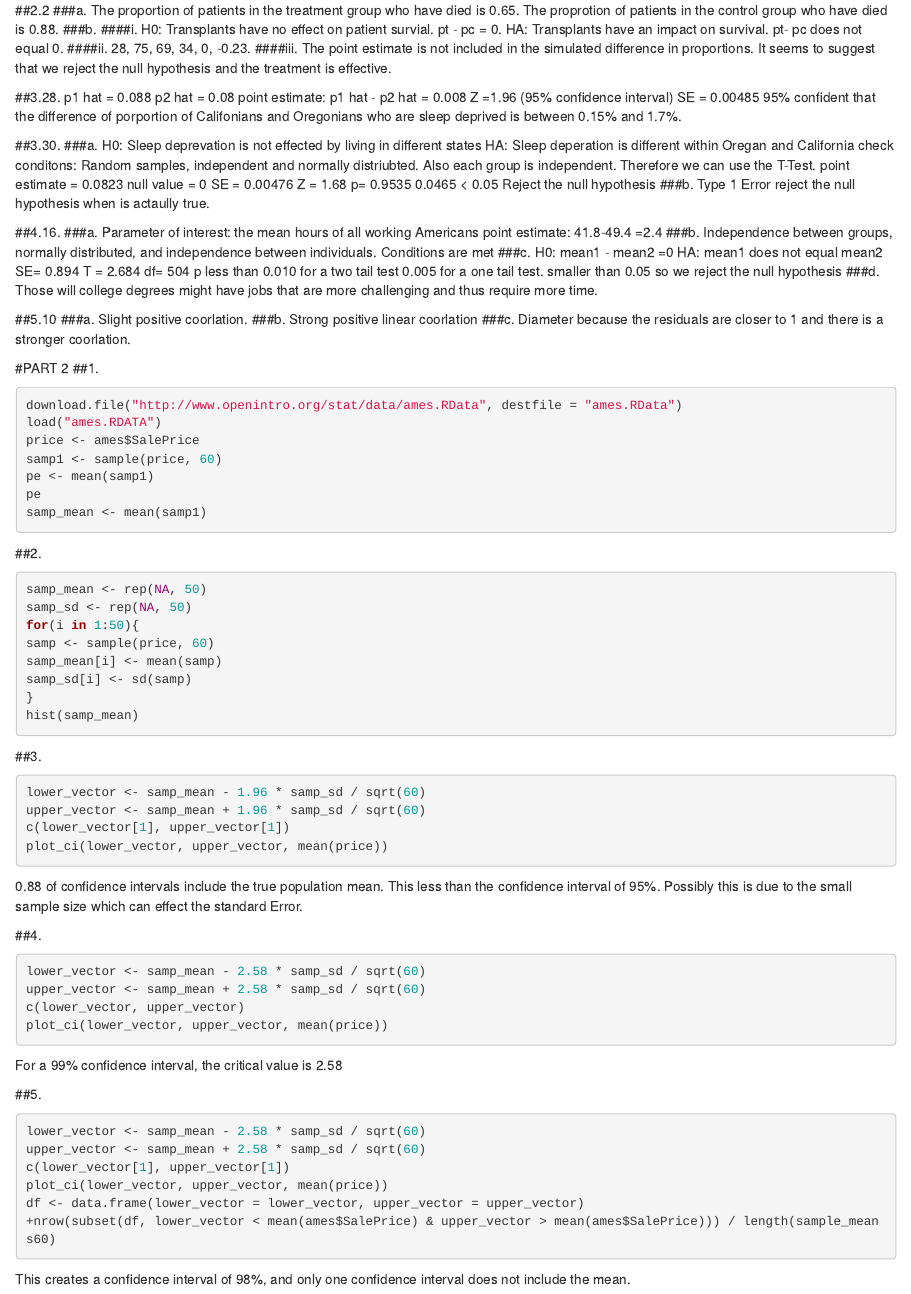
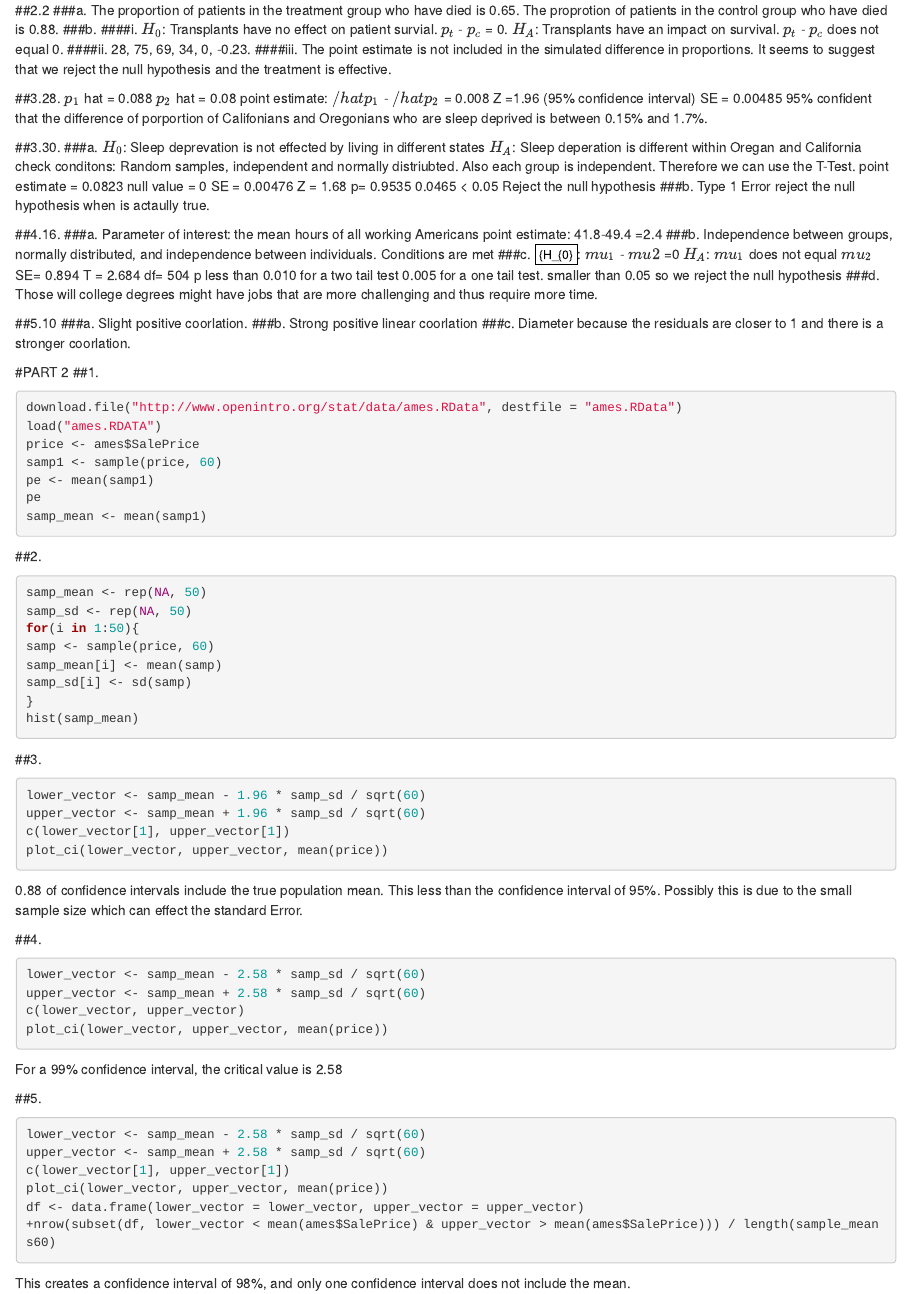
Before and after one commit to Justinerk2/Advanced-Quantatative-Methods, an R Markdown document (Homework 2.Rmd): the page in a window 1100 px wide, from 160 px down. Rendered offline with R 4.5, knitr and Pandoc, with nearby package versions; the code chunks are not run, so their results and figures are left out.

Commit message:
Homework 2

```diff
--- a/Homework 2.Rmd
+++ b/Homework 2.Rmd
@@ -11,25 +11,25 @@ output: html_document
 The proportion of patients in the treatment group who have died is 0.65. The proprotion of patients in the control group who have died is 0.88.
 ###b.
 ####i.
-H0: Transplants have no effect on patient survial. pt - pc = 0.
-HA: Transplants have an impact on survival. pt- pc does not equal 0.
+$H_{0}$: Transplants have no effect on patient survial. $p_{t}$ - $p_{c}$ = 0.
+$H_{A}$: Transplants have an impact on survival. $p_{t}$ - $p_{c}$ does not equal 0.
 ####ii.
 28, 75, 69, 34, 0, -0.23.
 ####iii.
 The point estimate is not included in the simulated difference in proportions. It seems to suggest that we reject the null hypothesis and the treatment is effective.
 
 ##3.28.
-p1 hat = 0.088
-p2 hat = 0.08
-point estimate: p1 hat - p2 hat = 0.008
+$p_{1}$ hat = 0.088
+$p_{2}$ hat = 0.08
+point estimate: $/hat{p_{1}}$ - $/hat{p_{2}}$ = 0.008
 Z =1.96 (95% confidence interval)
 SE = 0.00485
 95% confident that the difference of porportion of Califonians and Oregonians who are sleep deprived is between 0.15% and 1.7%.
 
 ##3.30.
 ###a.
-H0: Sleep deprevation is not effected by living in different states
-HA: Sleep deperation is different within Oregan and California
+$H_{0}$: Sleep deprevation is not effected by living in different states
+$H_{A}$: Sleep deperation is different within Oregan and California
 check conditons: Random samples, independent and normally distriubted. Also each group is independent. Therefore we can use the T-Test.
 point estimate = 0.0823
 null value = 0
@@ -48,8 +48,8 @@ point estimate: 41.8-49.4 =2.4
 ###b.
 Independence between groups, normally distributed, and independence between individuals. Conditions are met
 ###c.
-H0: mean1 - mean2 =0
-HA: mean1 does not equal mean2
+${H_{0}$: $mu_{1}$ - $mu{2}$ =0
+$H_{A}$: $mu_{1}$ does not equal $mu_{2}$
 SE= 0.894
 T = 2.684
 df= 504
```
